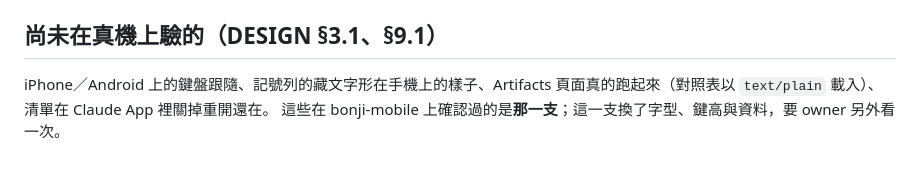
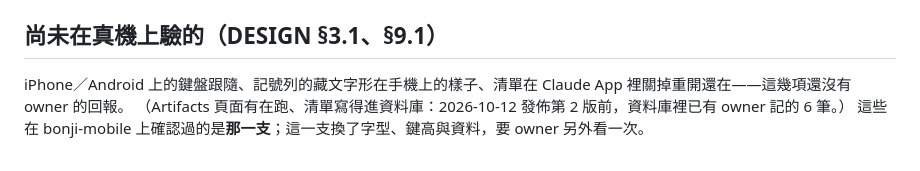
Before and after one commit to scottgfhong310/tibetan-siddham-mobile, a Markdown page: CLAUDE.md, the part around the change. Drawn GitHub-style.

```diff
--- a/CLAUDE.md
+++ b/CLAUDE.md
@@ -95,5 +95,6 @@ public/apps/tibetan-siddham-mobile/
 
 ## 尚未在真機上驗的（DESIGN §3.1、§9.1）
 
-iPhone／Android 上的鍵盤跟隨、記號列的藏文字形在手機上的樣子、Artifacts 頁面真的跑起來（對照表以 `text/plain` 載入）、清單在 Claude App 裡關掉重開還在。
+iPhone／Android 上的鍵盤跟隨、記號列的藏文字形在手機上的樣子、清單在 Claude App 裡關掉重開還在——這幾項還沒有 owner 的回報。
+（Artifacts 頁面有在跑、清單寫得進資料庫：2026-10-12 發佈第 2 版前，資料庫裡已有 owner 記的 6 筆。）
 這些在 bonji-mobile 上確認過的是**那一支**；這一支換了字型、鍵高與資料，要 owner 另外看一次。
```
Also changed, not shown: DESIGN.md (+1 -1 lines).
